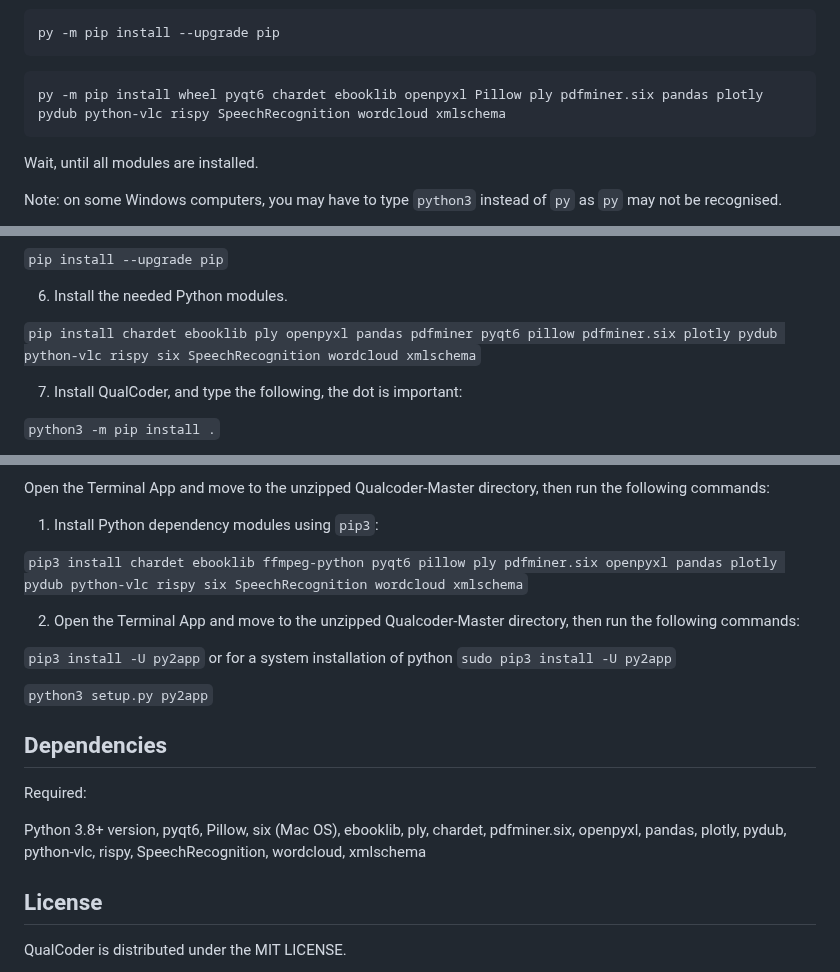
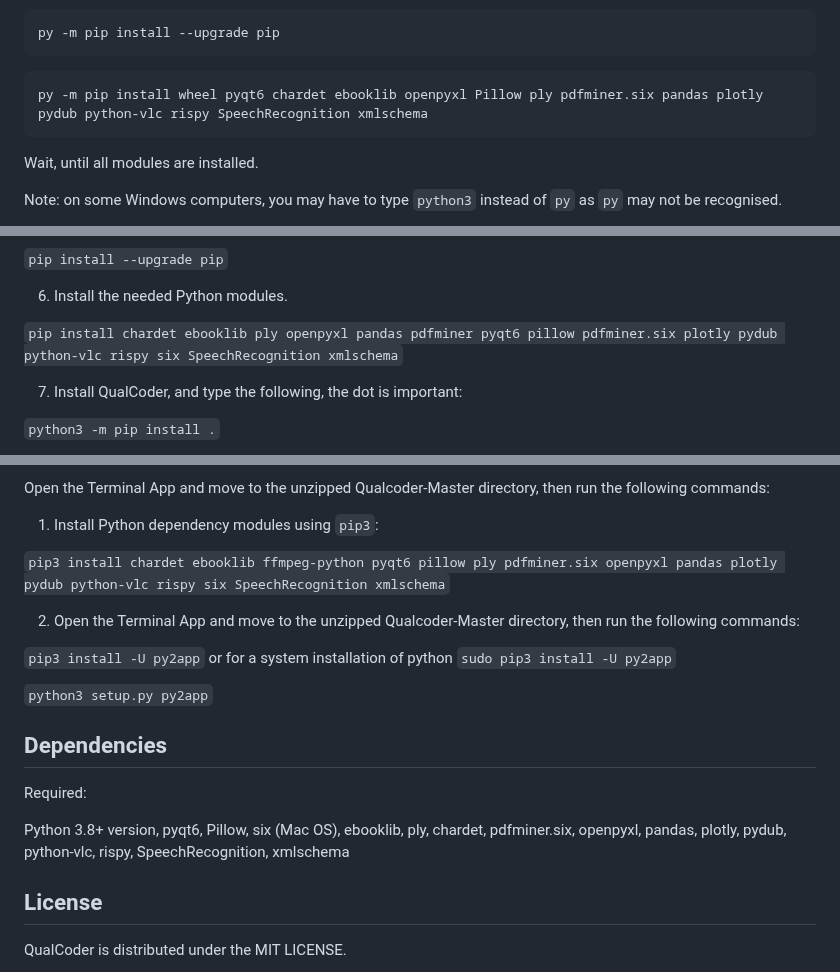
Before and after one commit to ccbogel/QualCoder, a Markdown page: README.md, 3 parts joined by grey strips. GitHub-like rendering.

Commit message:
Update README.md
Removed wordcloud module

````diff
--- a/README.md
+++ b/README.md
@@ -68,7 +68,7 @@ py -m pip install --upgrade pip
 ```
 
 ```bash
-py -m pip install wheel pyqt6 chardet ebooklib openpyxl Pillow ply pdfminer.six pandas plotly pydub python-vlc rispy SpeechRecognition wordcloud xmlschema
+py -m pip install wheel pyqt6 chardet ebooklib openpyxl Pillow ply pdfminer.six pandas plotly pydub python-vlc rispy SpeechRecognition xmlschema
 ```
 
  Wait, until all modules are installed.
@@ -146,7 +146,7 @@ Note: To exit venv type `deactivate`
 
 6. Install the needed Python modules.
 
-`pip install chardet ebooklib ply openpyxl pandas pdfminer pyqt6 pillow pdfminer.six plotly pydub python-vlc rispy six SpeechRecognition wordcloud xmlschema`
+`pip install chardet ebooklib ply openpyxl pandas pdfminer pyqt6 pillow pdfminer.six plotly pydub python-vlc rispy six SpeechRecognition xmlschema`
 
 7. Install QualCoder, and type the following, the dot is important:
 
@@ -282,7 +282,7 @@ Open the Terminal App and move to the unzipped Qualcoder-Master directory, then
 
 1) Install Python dependency modules using `pip3`:
 
-`pip3 install chardet ebooklib ffmpeg-python pyqt6 pillow ply pdfminer.six openpyxl pandas plotly pydub python-vlc rispy six SpeechRecognition wordcloud xmlschema`
+`pip3 install chardet ebooklib ffmpeg-python pyqt6 pillow ply pdfminer.six openpyxl pandas plotly pydub python-vlc rispy six SpeechRecognition xmlschema`
 
 2) Open the Terminal App and move to the unzipped Qualcoder-Master directory, then run the following commands:
 
@@ -294,7 +294,7 @@ Open the Terminal App and move to the unzipped Qualcoder-Master directory, then
 ## Dependencies
 Required:
 
-Python 3.8+ version, pyqt6, Pillow, six  (Mac OS), ebooklib, ply, chardet, pdfminer.six, openpyxl, pandas, plotly, pydub, python-vlc, rispy, SpeechRecognition, wordcloud, xmlschema
+Python 3.8+ version, pyqt6, Pillow, six  (Mac OS), ebooklib, ply, chardet, pdfminer.six, openpyxl, pandas, plotly, pydub, python-vlc, rispy, SpeechRecognition, xmlschema
 
 ## License
 QualCoder is distributed under the MIT LICENSE.
````
Also changed, not shown: other parts of README.md (+2 -2 lines).
